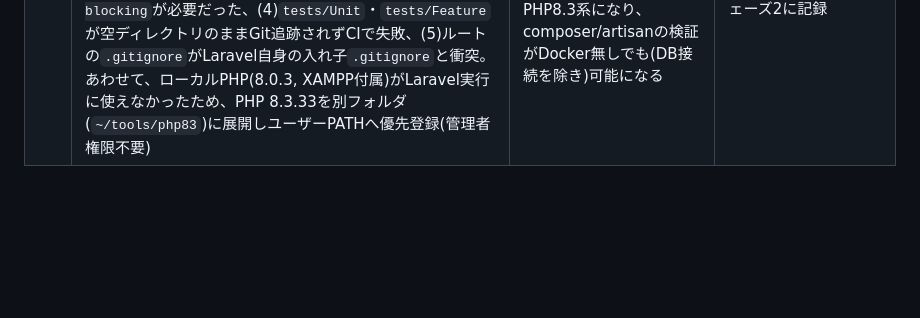
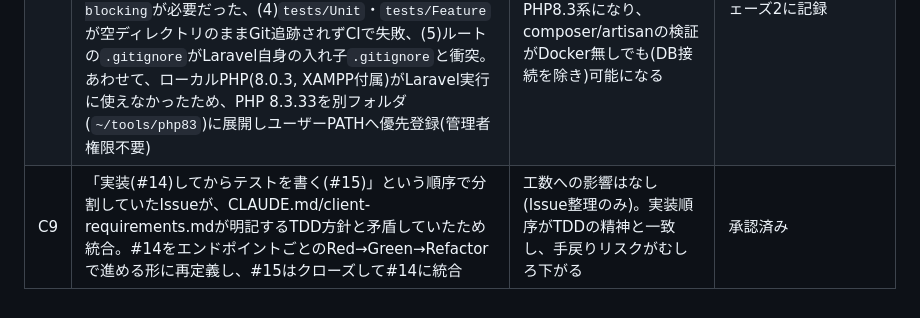
Before and after one commit to YoshinoriSawaya/task-pm-app, a Markdown page: docs/pmbok/change-log.md, the part around the change. Drawn GitHub-style; blank space fills up the shorter version.

```diff
--- a/docs/pmbok/change-log.md
+++ b/docs/pmbok/change-log.md
@@ -10,3 +10,4 @@
 | C6 | プロジェクトマネジメント観点での見直しにより、以下の未計画事項を発見・追加。(1)実装系フェーズ完了時の軽量コードレビュー(`/code-review`)をWBS運用ルールに追加、(2)デプロイ前セキュリティレビュー([#53](https://github.com/YoshinoriSawaya/task-pm-app/issues/53))を追加、(3)デモ用シードデータ作成([#54](https://github.com/YoshinoriSawaya/task-pm-app/issues/54))を追加、(4)CORS設定([#55](https://github.com/YoshinoriSawaya/task-pm-app/issues/55))を追加、(5)フロントのエラー表示規約をcoding-standards.mdに追記、(6)MIT LICENSEを新設 | レビュー・セキュリティレビューの追加分はさらにスケジュール(risk-register R1)を圧迫する。シードデータ・CORS・LICENSEは軽微 | 承認済み(レビュー能力のアピールという目的そのものに直結するため、スケジュールリスクより優先する判断) |
 | C7 | AWSデプロイ構成を具体化([ADR-0003](../adr/0003-deployment-architecture.md))。RDSを使わず、EC2 1台(t3.micro)上でdocker-compose一式を動かす構成に決定 | 工数への影響は軽微(#30の実装対象が明確になっただけ)。予算超過リスク(risk-register R2)への具体的な対応策になる | 承認済み |
 | C8 | 環境構築確認(#12)でLaravel/Viteスケルトンを実際にスキャフォールドしCIをグリーンにする過程で、複数の問題を発見・修正: (1)`composer.lock`が編集後の`composer.json`に追従せず`composer install`失敗、(2)ローカルcomposerが素朴にPHPバージョン制約を無視して解決し、PHP8.4必須のsymfonyパッケージがロックされていた(`config.platform.php`を固定して再解決)、(3)最新Laravelがcomposerのセキュリティ勧告ブロックに該当し`--no-blocking`が必要だった、(4)`tests/Unit`・`tests/Feature`が空ディレクトリのままGit追跡されずCIで失敗、(5)ルートの`.gitignore`がLaravel自身の入れ子`.gitignore`と衝突。あわせて、ローカルPHP(8.0.3, XAMPP付属)がLaravel実行に使えなかったため、PHP 8.3.33を別フォルダ(`~/tools/php83`)に展開しユーザーPATHへ優先登録(管理者権限不要) | 実装着手前(#12)の段階で発見・修正できたため後工程への影響はなし。今後のセッションはローカルでも`php`コマンドがPHP8.3系になり、composer/artisanの検証がDocker無しでも(DB接続を除き)可能になる | 承認済み。教訓は[retrospective.md](retrospective.md)フェーズ2に記録 |
+| C9 | 「実装(#14)してからテストを書く(#15)」という順序で分割していたIssueが、CLAUDE.md/client-requirements.mdが明記するTDD方針と矛盾していたため統合。#14をエンドポイントごとのRed→Green→Refactorで進める形に再定義し、#15はクローズして#14に統合 | 工数への影響はなし(Issue整理のみ)。実装順序がTDDの精神と一致し、手戻りリスクがむしろ下がる | 承認済み |
```
Also changed, not shown: docs/pmbok/wbs.md (+1 -2 lines).
